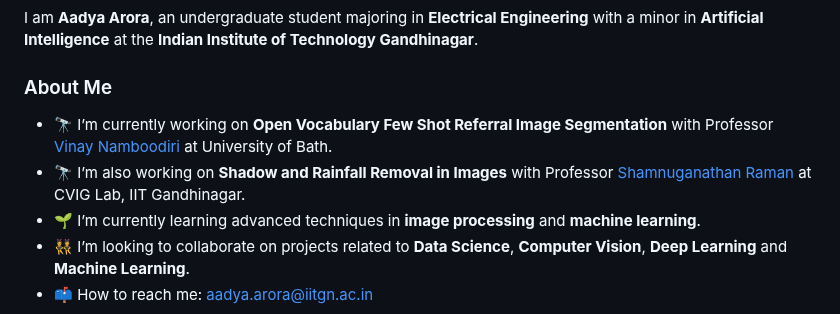
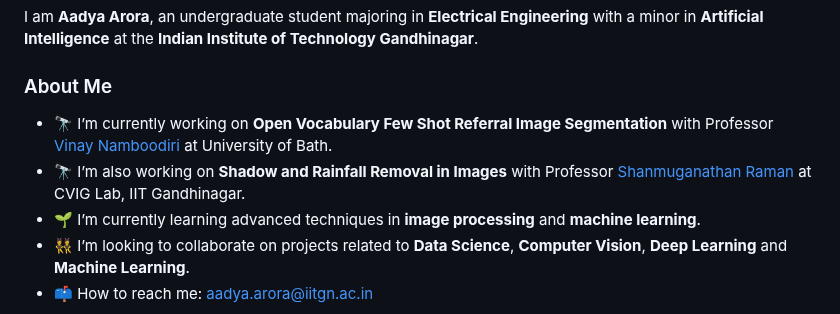
Before and after one commit to AADYA-ARORA/aadya-arora.github.io, a Markdown page: README.md, the part around the change. GitHub-like rendering.

```diff
--- a/README.md
+++ b/README.md
@@ -10,7 +10,7 @@
     <h3>About Me</h3>
     <ul>
       <li>🔭 I’m currently working on <strong>Open Vocabulary Few Shot Referral Image Segmentation</strong> with Professor <a href="https://vinaypn.github.io/">Vinay Namboodiri</a> at University of Bath.</li>
-      <li>🔭 I’m also working on <strong>Shadow and Rainfall Removal in Images</strong> with Professor <a href="https://www.shanmuga.people.iitgn.ac.in/">Shamnuganathan Raman</a> at CVIG Lab, IIT Gandhinagar.</li>
+      <li>🔭 I’m also working on <strong>Shadow and Rainfall Removal in Images</strong> with Professor <a href="https://www.shanmuga.people.iitgn.ac.in/">Shanmuganathan Raman</a> at CVIG Lab, IIT Gandhinagar.</li>
       <li>🌱 I’m currently learning advanced techniques in <strong>image processing</strong> and <strong>machine learning</strong>.</li>
       <li>👯 I’m looking to collaborate on projects related to <strong>Data Science</strong>, <strong>Computer Vision</strong>, <strong>Deep Learning</strong> and <strong>Machine Learning</strong>.</li>
       <li>📫 How to reach me: <a href="mailto:aadya.arora@iitgn.ac.in">aadya.arora@iitgn.ac.in</a></li>
```
